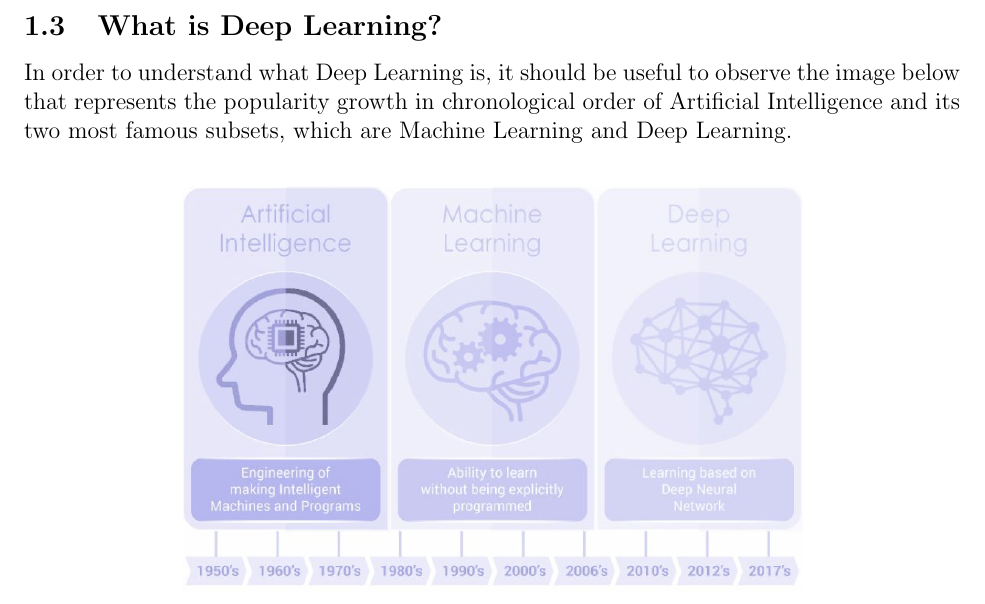
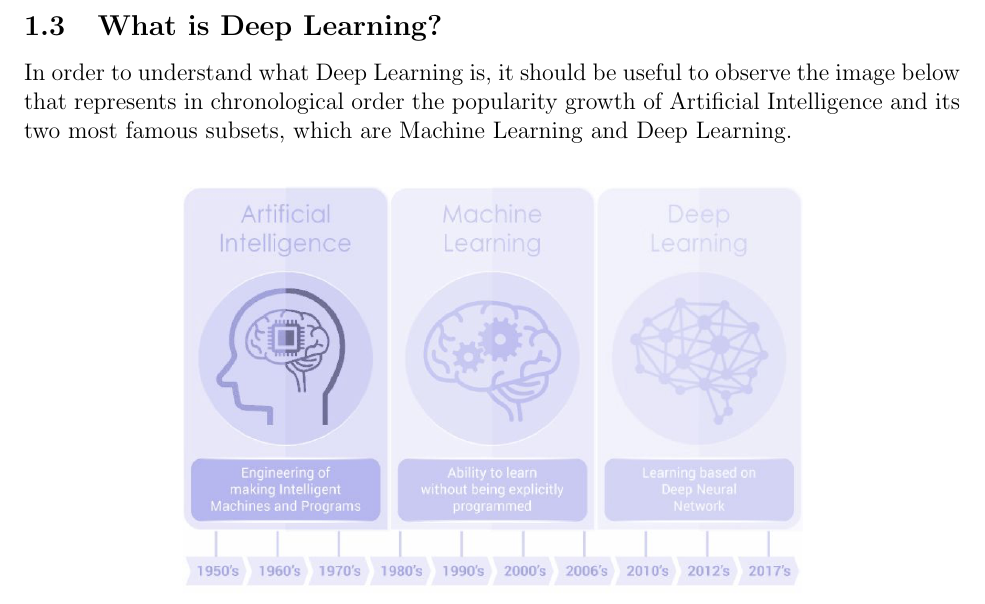
Before and after one commit to TarasRashkevych99/IntroToML, a LaTeX paper (src/notes.tex, which reads src/Introduction/introduction.tex): part of page 10 of 11, cut so that both start at the same text. Compiled offline with pdfLaTeX.

Commit message:
fix a grammar rule error

```diff
--- a/src/Introduction/introduction.tex
+++ b/src/Introduction/introduction.tex
@@ -410,8 +410,8 @@ real-world success stories:
 \subsection{What is Deep Learning?}
 
 In order to understand what Deep Learning is, it should be useful to
-observe the image below that represents the popularity growth in
-chronological order of Artificial Intelligence and its two most famous
+observe the image below that represents in chronological order the
+popularity growth of Artificial Intelligence and its two most famous
 subsets, which are Machine Learning and Deep Learning.
 
 \begin{figure}[h]
```
Also changed, not shown: src/notes.pdf.
